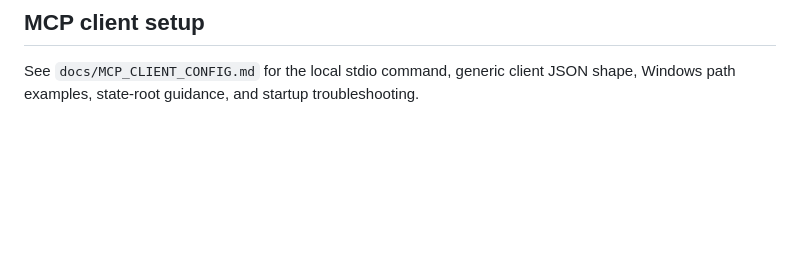
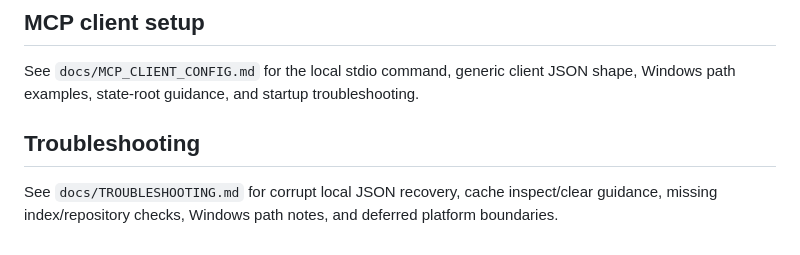
Before and after one commit to quotarelay/quotarelay, a Markdown page: README.md, the part around the change. GitHub-like rendering; blank space fills up the shorter version.

Commit message:
Add troubleshooting recovery guide

```diff
--- a/README.md
+++ b/README.md
@@ -98,3 +98,7 @@ The MCP server binary also exposes a non-interactive local CLI for operator work
 ## MCP client setup
 
 See `docs/MCP_CLIENT_CONFIG.md` for the local stdio command, generic client JSON shape, Windows path examples, state-root guidance, and startup troubleshooting.
+
+## Troubleshooting
+
+See `docs/TROUBLESHOOTING.md` for corrupt local JSON recovery, cache inspect/clear guidance, missing index/repository checks, Windows path notes, and deferred platform boundaries.
```
Also changed, not shown: docs/TROUBLESHOOTING.md (added, +82 -0 lines).
